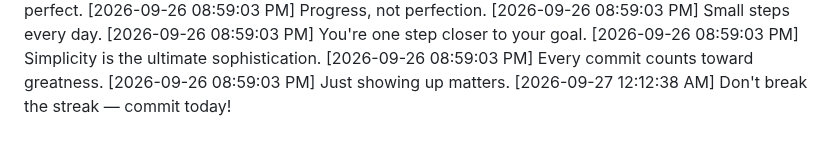
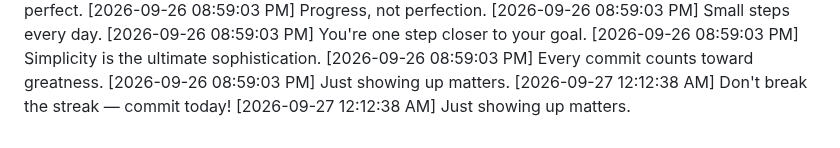
Before and after one commit to Niranjan266/green-squares-bot, a Markdown page: progress.md, the part around the change. GitHub-like rendering.

Commit message:
🏗️ Laying more groundwork

```diff
--- a/progress.md
+++ b/progress.md
@@ -1057,3 +1057,4 @@
 [2026-09-26 08:59:03 PM] Every commit counts toward greatness.
 [2026-09-26 08:59:03 PM] Just showing up matters.
 [2026-09-27 12:12:38 AM] Don't break the streak — commit today!
+[2026-09-27 12:12:38 AM] Just showing up matters.
```
